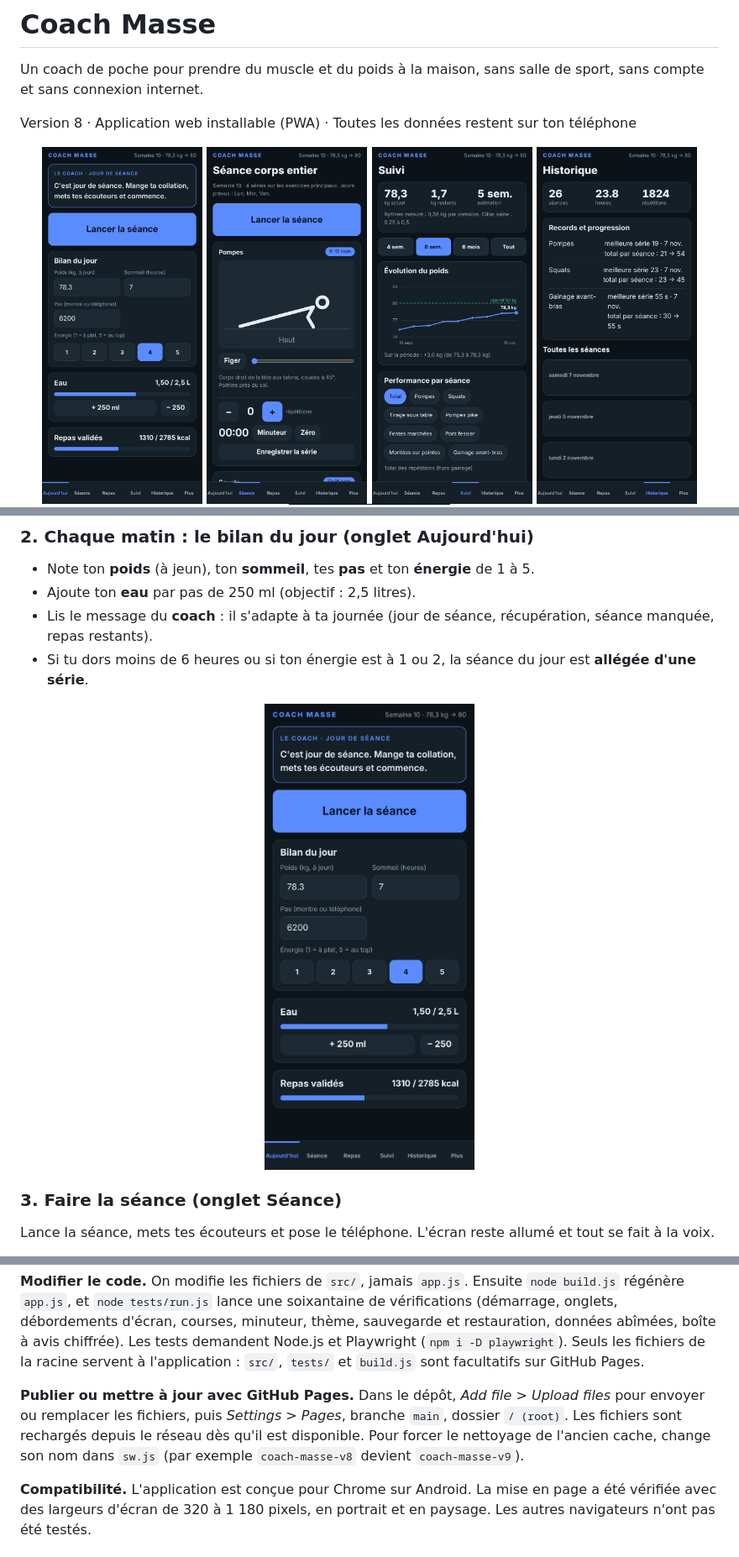
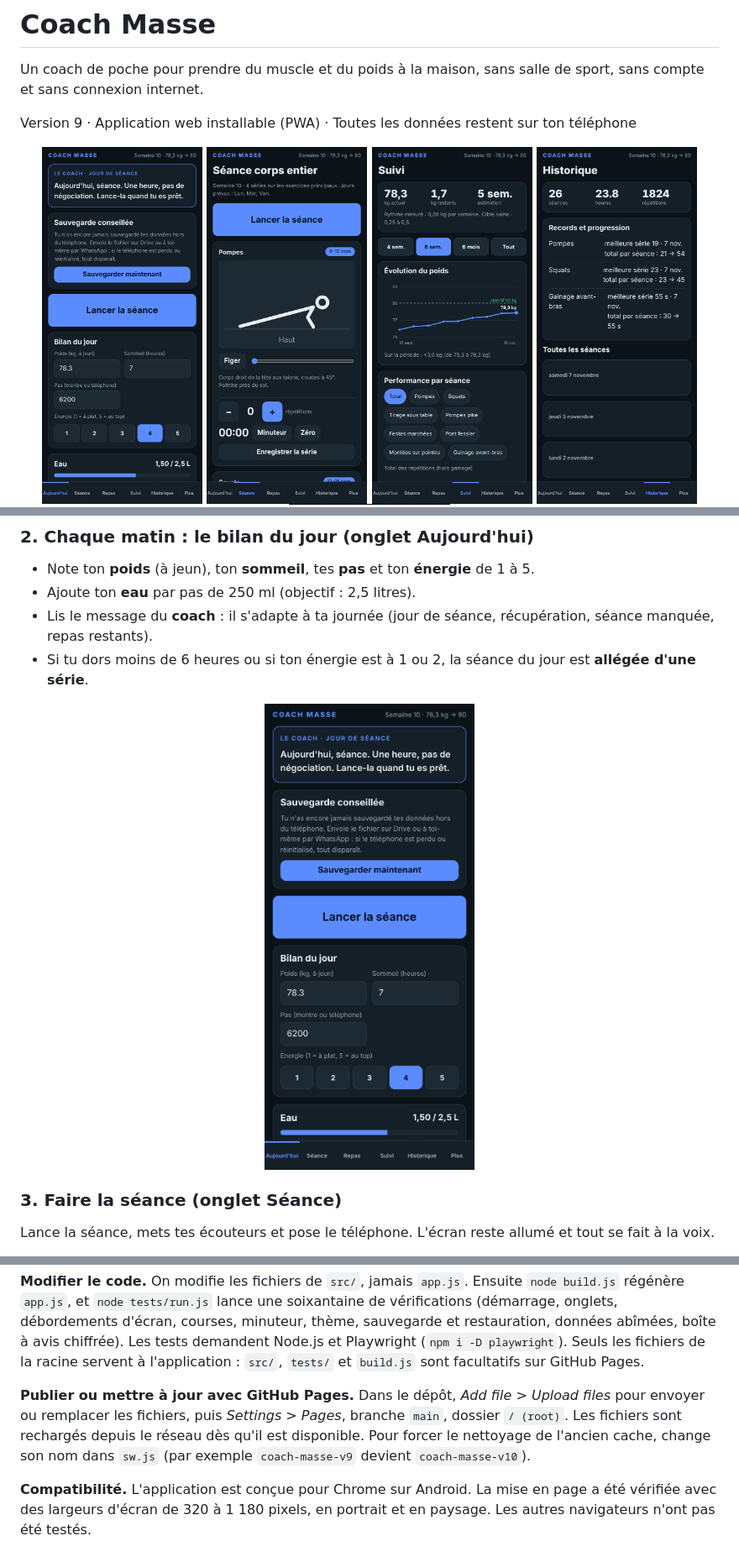
Before and after one commit to DarkAngelDaoud/Coach-Mass-KVES, a Markdown page: README.md, 3 parts joined by grey strips. Shown at 84% size. Rendered like a GitHub page; pictures changed too: capture-aujourdhui.png, capture-exercices.png.

```diff
--- a/README.md
+++ b/README.md
@@ -2,7 +2,7 @@
 
 Un coach de poche pour prendre du muscle et du poids à la maison, sans salle de sport, sans compte et sans connexion internet.
 
-Version 8 · Application web installable (PWA) · Toutes les données restent sur ton téléphone
+Version 9 · Application web installable (PWA) · Toutes les données restent sur ton téléphone
 
 <p align="center">
   <img src="capture-aujourdhui.png" alt="Écran Aujourd'hui" width="23%">
@@ -225,7 +236,7 @@ Le projet est une application web statique : du HTML, du CSS et du JavaScript, s
 
 **Modifier le code.** On modifie les fichiers de `src/`, jamais `app.js`. Ensuite `node build.js` régénère `app.js`, et `node tests/run.js` lance une soixantaine de vérifications (démarrage, onglets, débordements d'écran, courses, minuteur, thème, sauvegarde et restauration, données abîmées, boîte à avis chiffrée). Les tests demandent Node.js et Playwright (`npm i -D playwright`). Seuls les fichiers de la racine servent à l'application : `src/`, `tests/` et `build.js` sont facultatifs sur GitHub Pages.
 
-**Publier ou mettre à jour avec GitHub Pages.** Dans le dépôt, *Add file > Upload files* pour envoyer ou remplacer les fichiers, puis *Settings > Pages*, branche `main`, dossier `/ (root)`. Les fichiers sont rechargés depuis le réseau dès qu'il est disponible. Pour forcer le nettoyage de l'ancien cache, change son nom dans `sw.js` (par exemple `coach-masse-v8` devient `coach-masse-v9`).
+**Publier ou mettre à jour avec GitHub Pages.** Dans le dépôt, *Add file > Upload files* pour envoyer ou remplacer les fichiers, puis *Settings > Pages*, branche `main`, dossier `/ (root)`. Les fichiers sont rechargés depuis le réseau dès qu'il est disponible. Pour forcer le nettoyage de l'ancien cache, change son nom dans `sw.js` (par exemple `coach-masse-v9` devient `coach-masse-v10`).
 
 **Compatibilité.** L'application est conçue pour Chrome sur Android. La mise en page a été vérifiée avec des largeurs d'écran de 320 à 1 180 pixels, en portrait et en paysage. Les autres navigateurs n'ont pas été testés.
 
```
Also changed, not shown: other parts of README.md (+11 -0 lines), capture-paysage.png, capture-seance.png, 2 other files.
